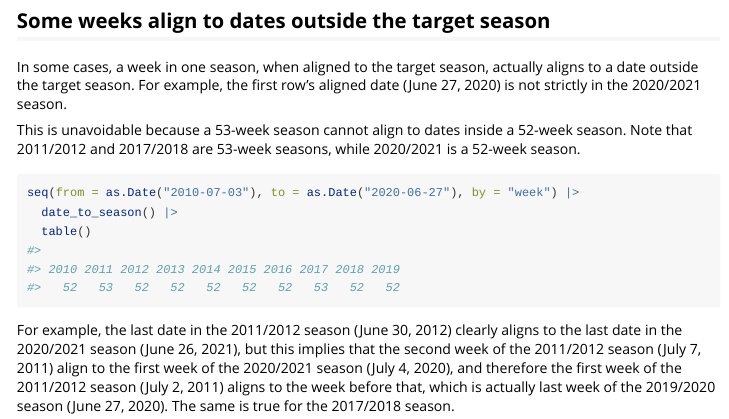
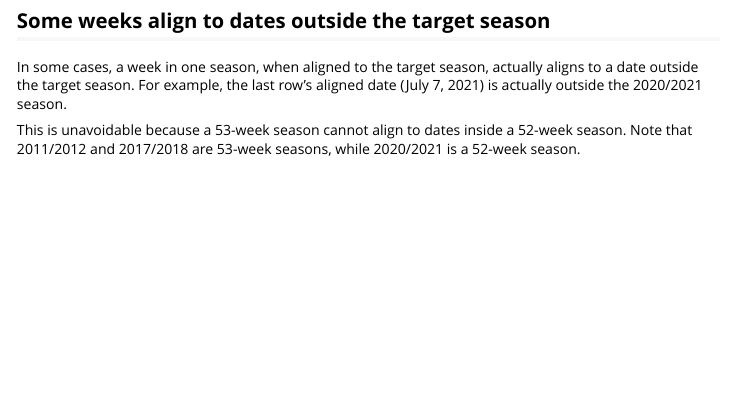
Before and after one commit to CDCgov/seasoner, an R Markdown document (vignettes/aligning_weeks.Rmd): the page in a window 1100 px wide, from 5390 px down. Rendered offline with R 4.5, knitr and Pandoc, with nearby package versions.

Commit message:
fixup: vignette

````diff
--- a/vignettes/aligning_weeks.Rmd
+++ b/vignettes/aligning_weeks.Rmd
@@ -144,7 +144,7 @@ In two adjacent years, the same month and day of month cannot be better aligned
 
 ## Some weeks align to dates outside the target season
 
-In some cases, a week in one season, when aligned to the target season, actually aligns to a date outside the target season. For example, the first row's aligned date (June 27, 2020) is not strictly in the 2020/2021 season.
+In some cases, a week in one season, when aligned to the target season, actually aligns to a date outside the target season. For example, the last row's aligned date (July 7, 2021) is actually outside the 2020/2021 season.
 
 This is unavoidable because a 53-week season cannot align to dates inside a 52-week season. Note that 2011/2012 and 2017/2018 are 53-week seasons, while 2020/2021 is a 52-week season.
 
@@ -153,5 +153,3 @@ seq(from = as.Date("2010-07-03"), to = as.Date("2020-06-27"), by = "week") |>
   date_to_season() |>
   table()
 ```
-
-For example, the last date in the 2011/2012 season (June 30, 2012) clearly aligns to the last date in the 2020/2021 season (June 26, 2021), but this implies that the second week of the 2011/2012 season (July 7, 2011) align to the first week of the 2020/2021 season (July 4, 2020), and therefore the first week of the 2011/2012 season (July 2, 2011) aligns to the week before that, which is actually last week of the 2019/2020 season (June 27, 2020). The same is true for the 2017/2018 season.
````
